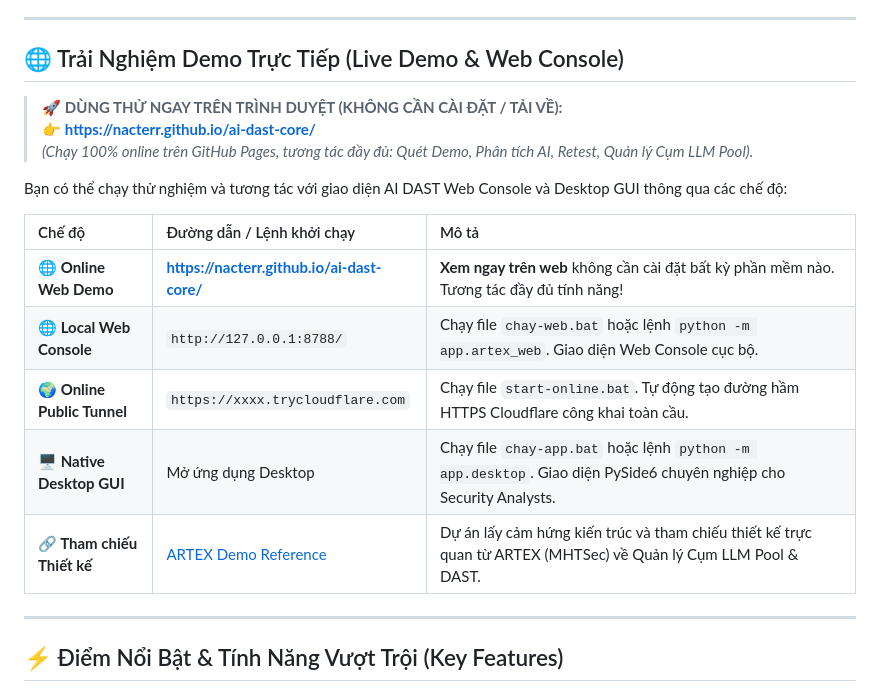
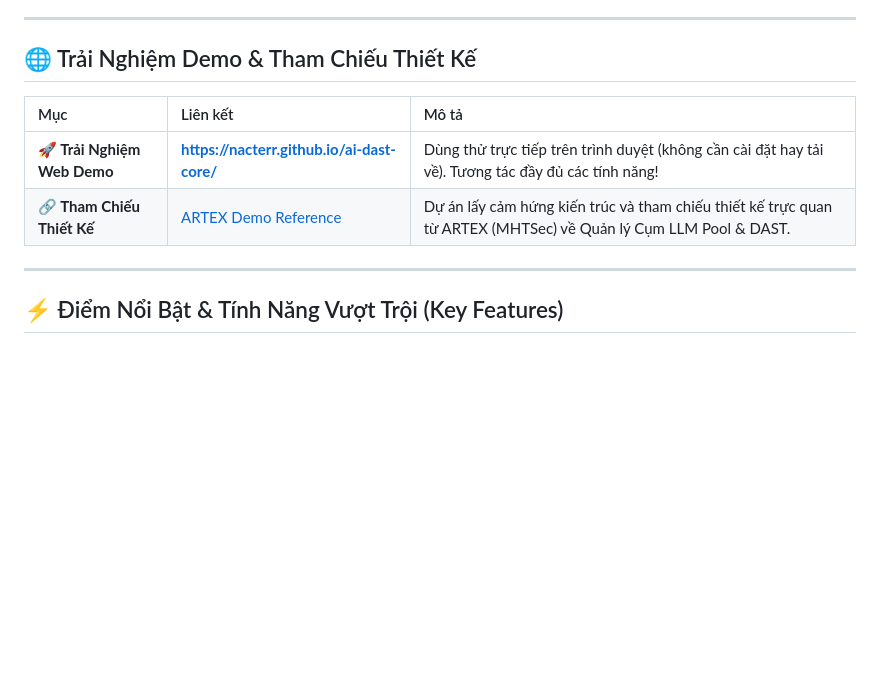
Before and after one commit to Nacterr/ai-dast-core, a Markdown page: README.md, the part around the change. Drawn GitHub-style; blank space fills up the shorter version.

Commit message:
Docs: Simplify demo table to 1 Web Demo link and 1 Design Reference link

```diff
--- a/README.md
+++ b/README.md
@@ -12,21 +12,12 @@
 
 ---
 
-## 🌐 Trải Nghiệm Demo Trực Tiếp (Live Demo & Web Console)
+## 🌐 Trải Nghiệm Demo & Tham Chiếu Thiết Kế
 
-> 🚀 **DÙNG THỬ NGAY TRÊN TRÌNH DUYỆT (KHÔNG CẦN CÀI ĐẶT / TẢI VỀ):**
-> 👉 **[https://nacterr.github.io/ai-dast-core/](https://nacterr.github.io/ai-dast-core/)**
-> *(Chạy 100% online trên GitHub Pages, tương tác đầy đủ: Quét Demo, Phân tích AI, Retest, Quản lý Cụm LLM Pool).*
-
-Bạn có thể chạy thử nghiệm và tương tác với giao diện AI DAST Web Console và Desktop GUI thông qua các chế độ:
-
-| Chế độ | Đường dẫn / Lệnh khởi chạy | Mô tả |
+| Mục | Liên kết | Mô tả |
 | :--- | :--- | :--- |
-| **🌐 Online Web Demo** | **[https://nacterr.github.io/ai-dast-core/](https://nacterr.github.io/ai-dast-core/)** | **Xem ngay trên web** không cần cài đặt bất kỳ phần mềm nào. Tương tác đầy đủ tính năng! |
-| **🌐 Local Web Console** | `http://127.0.0.1:8788/` | Chạy file `chay-web.bat` hoặc lệnh `python -m app.artex_web`. Giao diện Web Console cục bộ. |
-| **🌍 Online Public Tunnel** | `https://xxxx.trycloudflare.com` | Chạy file `start-online.bat`. Tự động tạo đường hầm HTTPS Cloudflare công khai toàn cầu. |
-| **🖥️ Native Desktop GUI** | Mở ứng dụng Desktop | Chạy file `chay-app.bat` hoặc lệnh `python -m app.desktop`. Giao diện PySide6 chuyên nghiệp cho Security Analysts. |
-| **🔗 Tham chiếu Thiết kế** | [ARTEX Demo Reference](https://artex-demo.mhtsec.com/system/llm/) | Dự án lấy cảm hứng kiến trúc và tham chiếu thiết kế trực quan từ ARTEX (MHTSec) về Quản lý Cụm LLM Pool & DAST. |
+| **🚀 Trải Nghiệm Web Demo** | **[https://nacterr.github.io/ai-dast-core/](https://nacterr.github.io/ai-dast-core/)** | Dùng thử trực tiếp trên trình duyệt (không cần cài đặt hay tải về). Tương tác đầy đủ các tính năng! |
+| **🔗 Tham Chiếu Thiết Kế** | [ARTEX Demo Reference](https://artex-demo.mhtsec.com/system/llm/) | Dự án lấy cảm hứng kiến trúc và tham chiếu thiết kế trực quan từ ARTEX (MHTSec) về Quản lý Cụm LLM Pool & DAST. |
 
 ---
 
```
